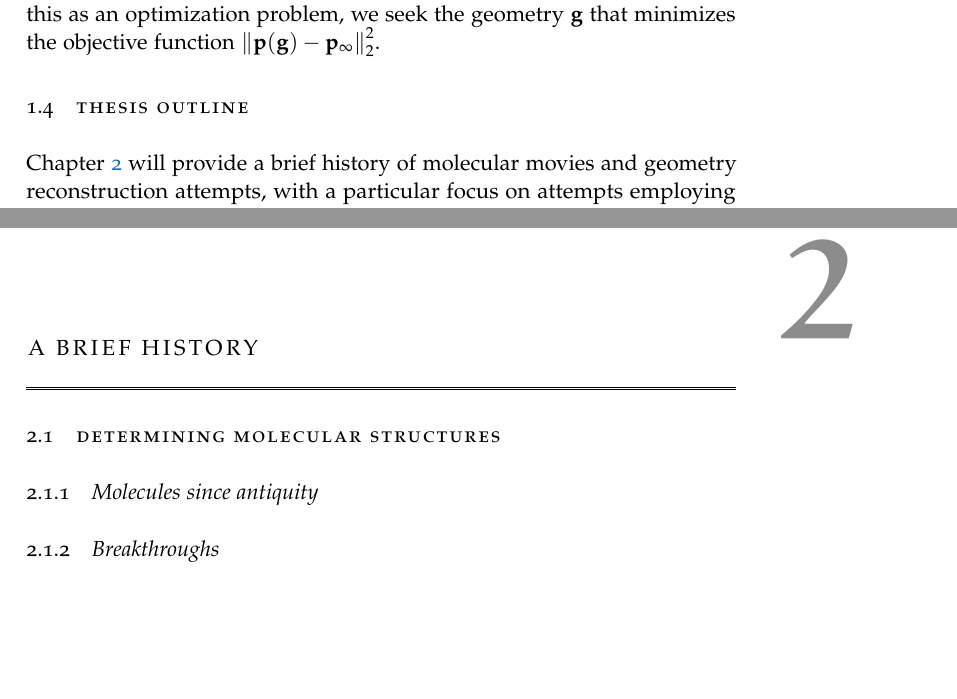
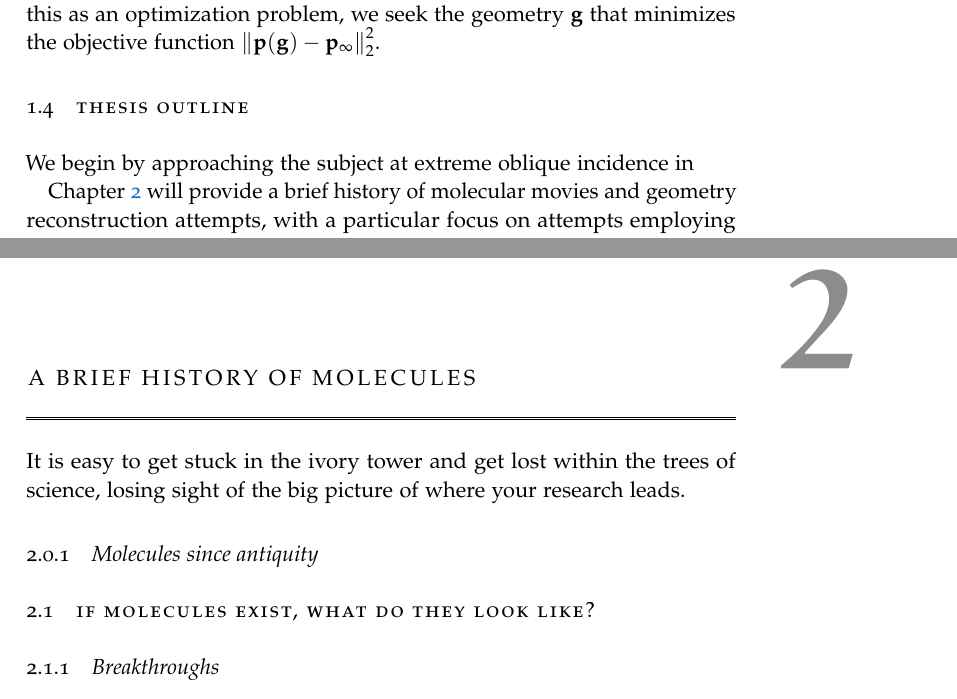
Before and after one commit to ali-ramadhan/msc-thesis, a LaTeX thesis (msc-thesis.tex, which reads Chapters/History.tex, Chapters/Introduction.tex): two parts of pages 15 and 17 of 37, joined at a grey line, cut so that both start at the same text, the shorter picture padded with empty space. Compiled offline with pdfLaTeX.

Commit message:
Couple of ideas.

```diff
--- a/Chapters/History.tex
+++ b/Chapters/History.tex
@@ -1,11 +1,14 @@
-\chapter{A brief history}\label{ch:history}
+\chapter{A brief history of molecules}\label{ch:history}
 
 \vspace{-1.5 em}
 \minitoc\hrule
 \vspace{1.5 em}
 
-\section{Determining molecular structures}
+It is easy to get stuck in the ivory tower and get lost within the trees of science, losing sight of the big picture of where your research leads.
+
 \subsection{Molecules since antiquity}
+
+\section{If molecules exist, what do they look like?}
 \subsection{Breakthroughs}
 % \subsection{Why CEI?}
 
--- a/Chapters/Introduction.tex
+++ b/Chapters/Introduction.tex
@@ -19,6 +19,8 @@ To find the initial geometry $\mathbf{g}_0$ that produced the measured asymptoti
 
 \section{Thesis outline}
 
+We begin by approaching the subject at extreme oblique incidence in
+
 Chapter \ref{ch:history} will provide a brief history of molecular movies and geometry reconstruction attempts, with a particular focus on attempts employing Coulomb Explosion imaging (CEI). The history and achievements of CEI will also be briefly reviewed.
 
 Chapter \ref{ch:CEI} will provide a more detailed description of CEI including the experimental schemes generally employed, such as pump-probe CEI and Femtosecond Multiple Pulse Length Spectroscopy (FEMPULS). Focusing on the experimental apparatus used for this work, we will also go through the process of how data is collected for each atmoic fragment following a Coulomb explosion event. We will then discuss how to computationally simulate a Coulomb explosion using Hamiltonian mechanics, which is an essential step in reconstructing molecular geometris. Finally we will discuss some neccessary conventions for describing molecular geometries and momentum vectors.
```
Also changed, not shown: Chapters/CEI.tex (+7 -0 lines), msc-thesis.pdf, Chapters/History.tex (5 more changed lines).
